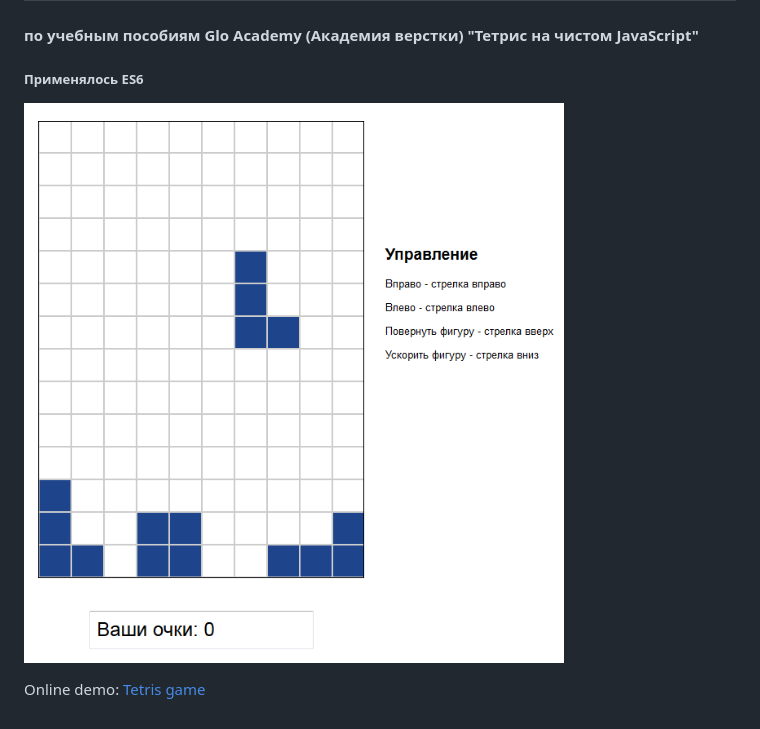
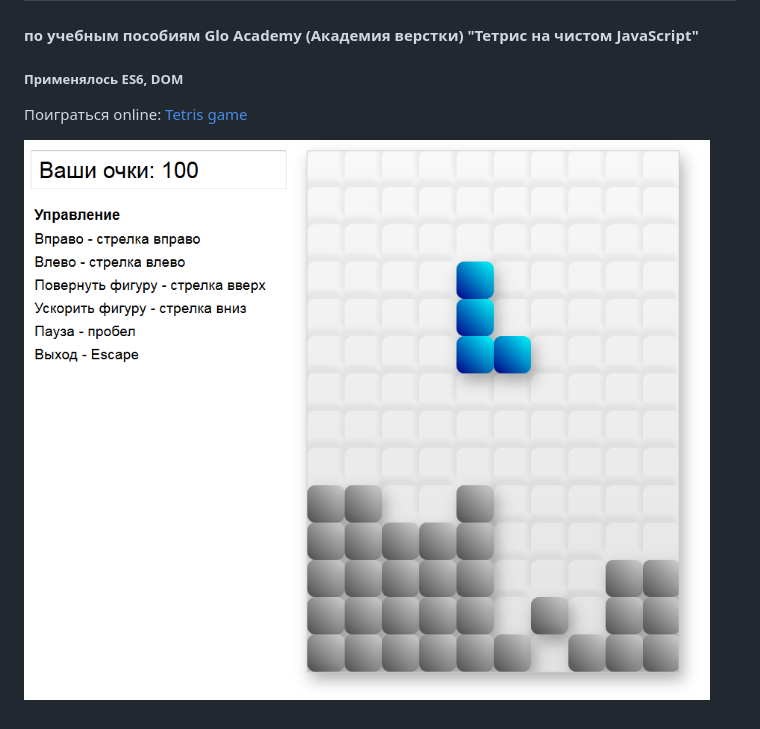
Before and after one commit to ma1ex/Tetris-Game, a Markdown page: README.md, the part around the change. Drawn GitHub-style; pictures changed too: images/screenshot-tetris.png.

Commit message:
Add game Pause, Exit; update user interface; refactoring.

```diff
--- a/README.md
+++ b/README.md
@@ -2,8 +2,8 @@
 
 #### по учебным пособиям Glo Academy (Академия верстки) "Тетрис на чистом JavaScript"
 
-##### Применялось ES6
+##### Применялось ES6, DOM
+
+Поиграться online: [Tetris game](https://ma1ex.github.io/Tetris-Game/)
 
 ![Screenshot](images/screenshot-tetris.png)
-
-Online demo: [Tetris game](https://ma1ex.github.io/Tetris-Game/)
```
Also changed, not shown: 3 other files.
